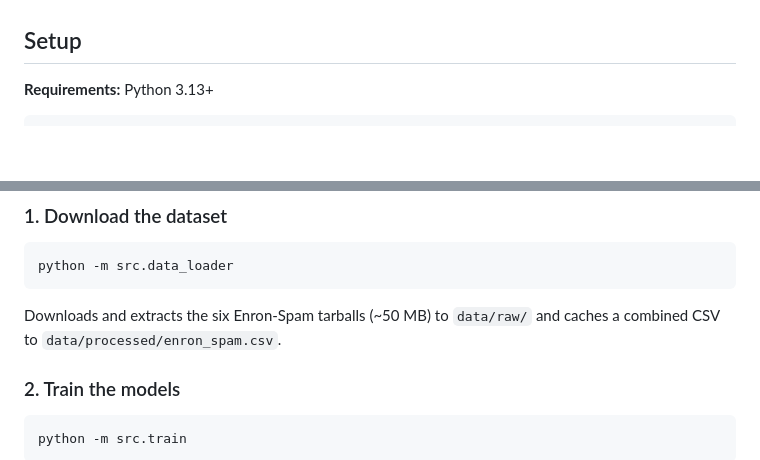
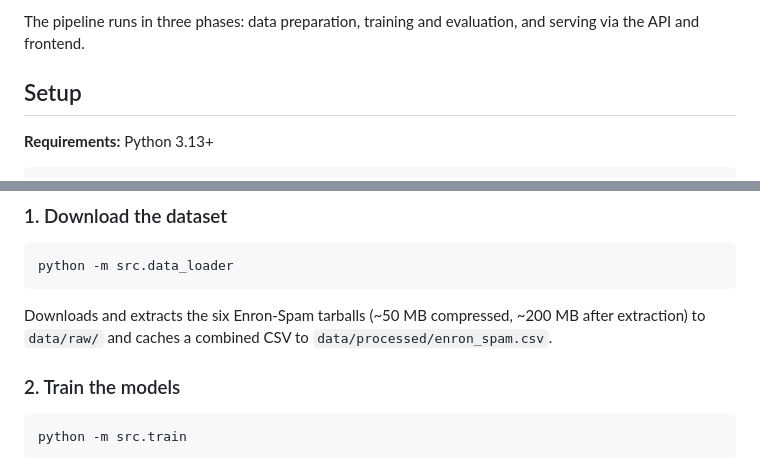
Before and after one commit to akshitjindal77/email-spam-classifier, a Markdown page: README.md, 2 parts joined by grey strips. GitHub-like rendering; blank space fills up the shorter version.

````diff
--- a/README.md
+++ b/README.md
@@ -12,3 +40,4 @@ A spam classifier trained on the [Enron-Spam dataset](http://www2.aueb.gr/users/
+The pipeline runs in three phases: data preparation, training and evaluation, and serving via the API and frontend.
 
 ## Setup
 
@@ -32,7 +61,7 @@ pip install -r requirements.txt
 python -m src.data_loader
 ```
 
-Downloads and extracts the six Enron-Spam tarballs (~50 MB) to `data/raw/` and caches a combined CSV to `data/processed/enron_spam.csv`.
+Downloads and extracts the six Enron-Spam tarballs (~50 MB compressed, ~200 MB after extraction) to `data/raw/` and caches a combined CSV to `data/processed/enron_spam.csv`.
 
 ### 2. Train the models
 
````
Also changed, not shown: other parts of README.md (+143 -16 lines).
